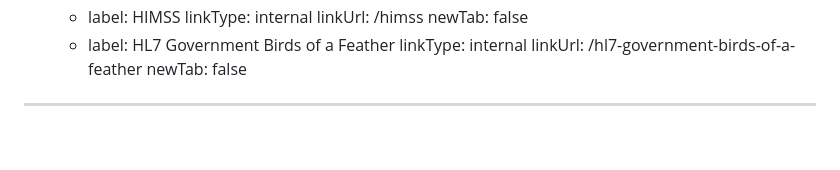
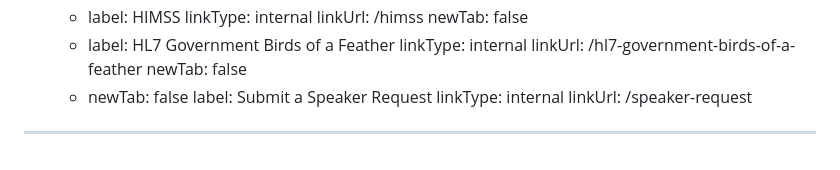
Before and after one commit to FEHRMTeam/fehrmdev, a Markdown page: src/content-components/navbar.md, the part around the change. Rendered like a GitHub page.

Commit message:
Update Navbar & Footer “navbar”

```diff
--- a/src/content-components/navbar.md
+++ b/src/content-components/navbar.md
@@ -161,4 +161,8 @@ navMenuItems:
         linkType: internal
         linkUrl: /hl7-government-birds-of-a-feather
         newTab: false
+      - newTab: false
+        label: Submit a Speaker Request
+        linkType: internal
+        linkUrl: /speaker-request
 ---
```
